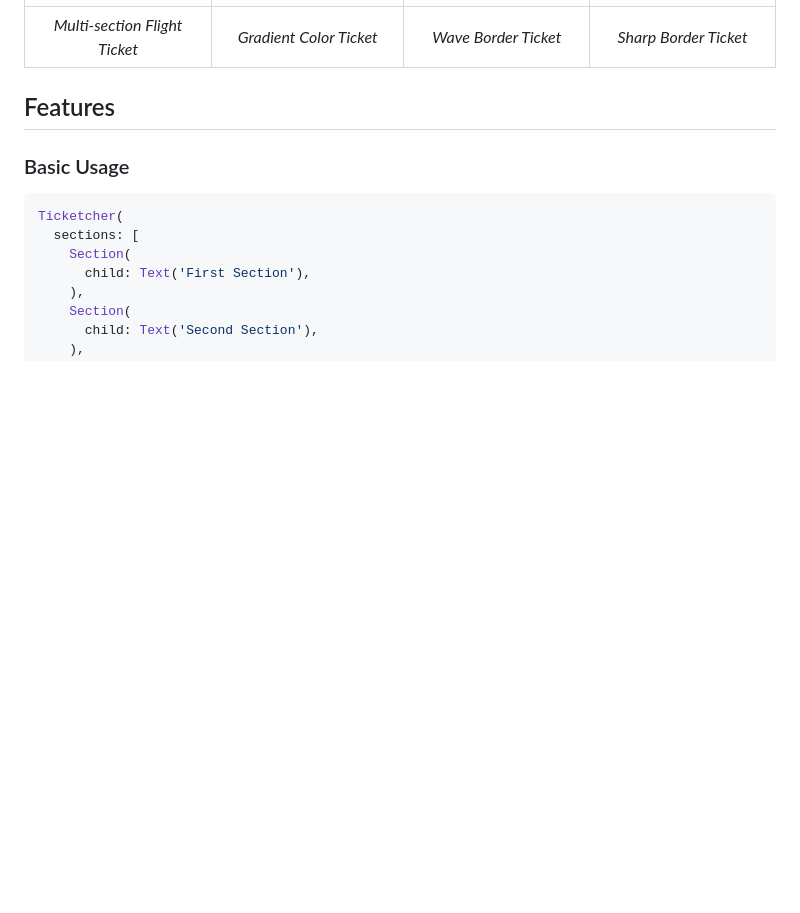
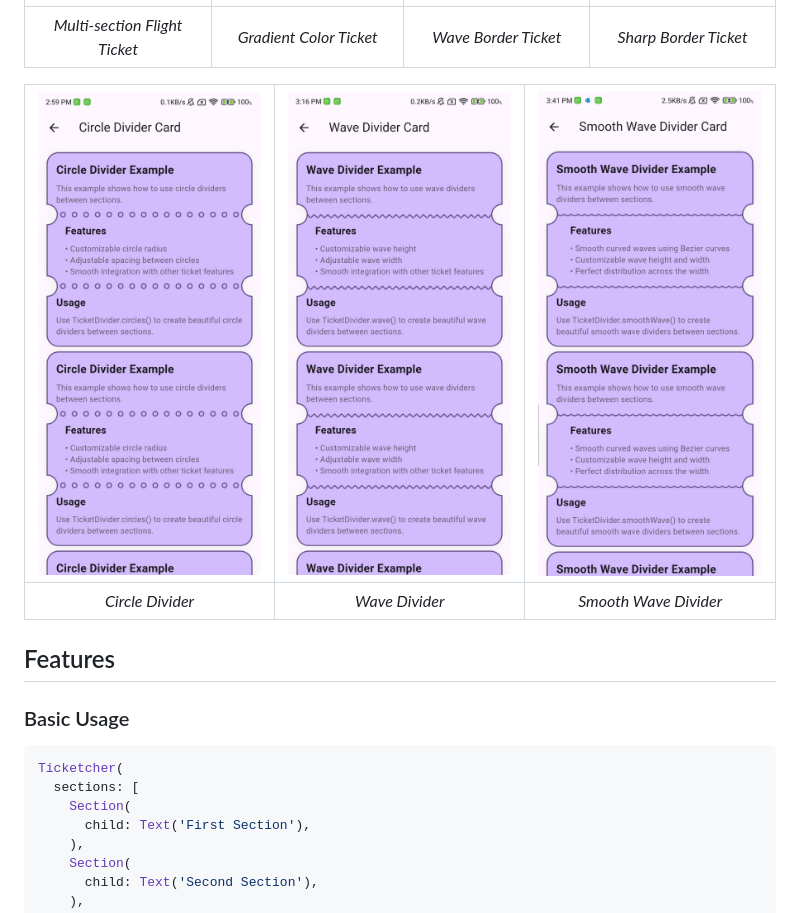
Before and after one commit to fathialamre/ticketcher, a Markdown page: README.md, the part around one of its changes. Drawn GitHub-style; pictures changed too: screenshots/circle_divider.jpeg (added), screenshots/smooth_wave_divider.jpeg (added), screenshots/wave_divider.jpeg (added); blank space fills up the shorter version.

Commit message:
docs: update README with new divider features and screenshots

```diff
--- a/README.md
+++ b/README.md
@@ -20,6 +20,10 @@ A Flutter widget that creates beautiful, customizable ticket-style UI components
 | ![Multi-section Ticket](screenshots/multiple_sections.jpeg) | ![Gradient Ticket](screenshots/gradient.jpeg) | ![Wave Border Ticket](screenshots/wave_border.jpeg) | ![Sharp Border Ticket](screenshots/sharp_border.jpeg) |
 |:---:|:---:|:---:|:---:|
 | *Multi-section Flight Ticket* | *Gradient Color Ticket* | *Wave Border Ticket* | *Sharp Border Ticket* |
+
+| ![Circle Divider](screenshots/circle_divider.jpeg) | ![Wave Divider](screenshots/wave_divider.jpeg) | ![Smooth Wave Divider](screenshots/smooth_wave_divider.jpeg) |
+|:---:|:---:|:---:|
+| *Circle Divider* | *Wave Divider* | *Smooth Wave Divider* |
 
 ## Features
 
```
Also changed, not shown: other parts of README.md (+51 -4 lines).
